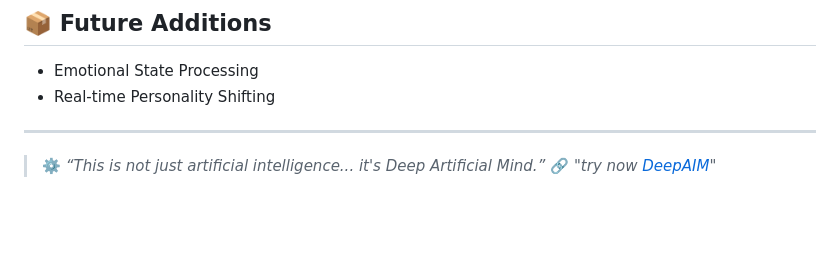
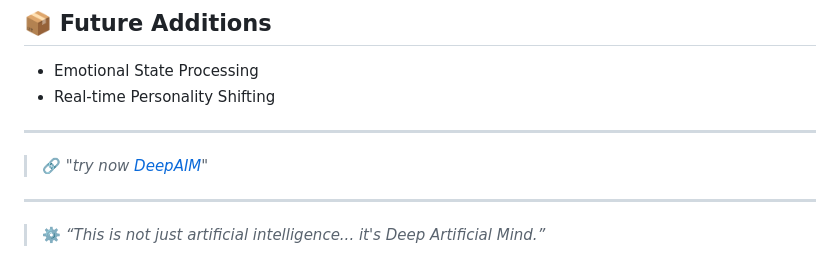
Before and after one commit to QuickDigi/DeepAIM, a Markdown page: README.md, the part around the change. GitHub-like rendering; blank space fills up the shorter version.

```diff
--- a/README.md
+++ b/README.md
@@ -81,5 +81,8 @@ Developed by **Mohamed**, a young Egyptian prodigy crafting one of the first ful
 
 ---
 
+> 🔗 _"try now [DeepAIM](https://deepaim.firebaseapp.com)"_
+
+---
+
 > ⚙️ _“This is not just artificial intelligence... it's Deep Artificial Mind.”_
-> 🔗 _"try now [DeepAIM](https://deepaim.firebaseapp.com)"_
```
